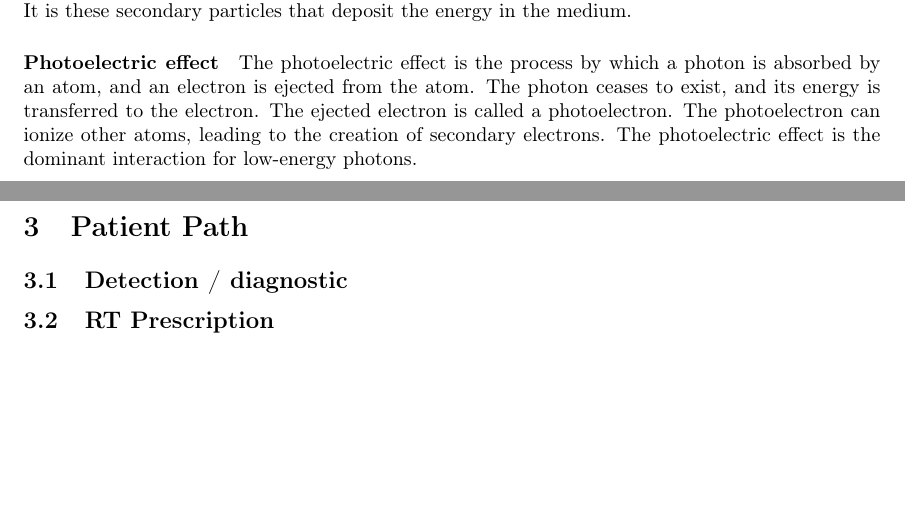
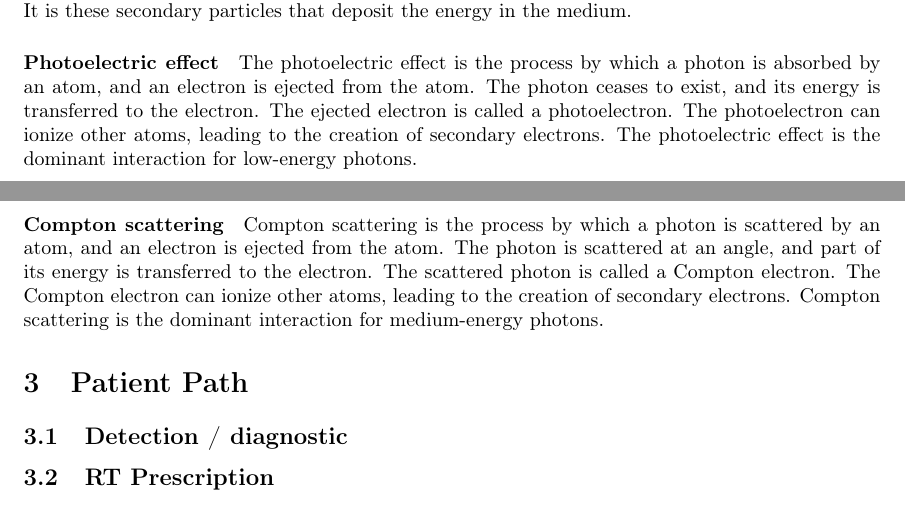
Before and after one commit to pauldubois98/PhD, a LaTeX paper (1_background/1_main.tex, which reads 1_background/1_content.tex): two parts of pages 6 and 7 of 8 before the commit and two parts of pages 6 and 7 of 9 after it, joined at a grey line, cut so that both start at the same text, the shorter picture padded with empty space. Compiled offline with pdfLaTeX.

Commit message:
Compton scattering §

```diff
--- a/1_background/1_content.tex
+++ b/1_background/1_content.tex
@@ -196,6 +196,13 @@ The ejected electron is called a photoelectron.
 The photoelectron can ionize other atoms, leading to the creation of secondary electrons.
 The photoelectric effect is the dominant interaction for low-energy photons.
 
+\paragraph{Compton scattering}
+Compton scattering is the process by which a photon is scattered by an atom, and an electron is ejected from the atom.
+The photon is scattered at an angle, and part of its energy is transferred to the electron.
+The scattered photon is called a Compton electron.
+The Compton electron can ionize other atoms, leading to the creation of secondary electrons.
+Compton scattering is the dominant interaction for medium-energy photons.
+
 
 % \paragraph{Non-ionizing radiation}
 % Non-ionizing radiation is radiation that does not have enough energy to remove tightly bound electrons from atoms.
```
